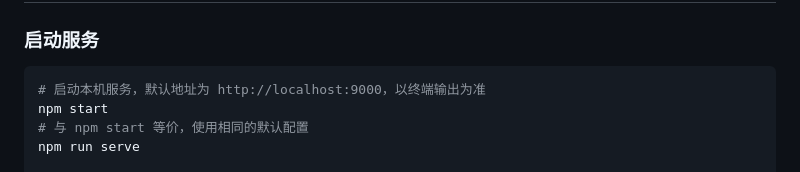
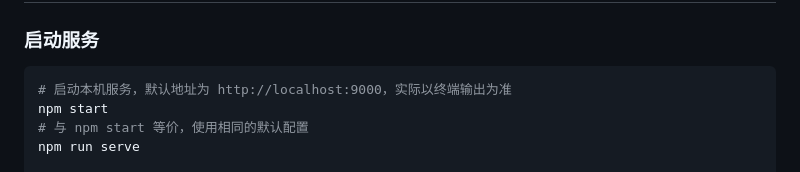
Before and after one commit to Double-Cloth/travel-diary, a Markdown page: README.md, the part around the change. GitHub-like rendering.

Commit message:
docs: 优化 README 表述

````diff
--- a/README.md
+++ b/README.md
@@ -17,7 +17,7 @@
 ### 启动服务
 
 ```bash
-# 启动本机服务，默认地址为 http://localhost:9000，以终端输出为准
+# 启动本机服务，默认地址为 http://localhost:9000，实际以终端输出为准
 npm start
 # 与 npm start 等价，使用相同的默认配置
 npm run serve
````
